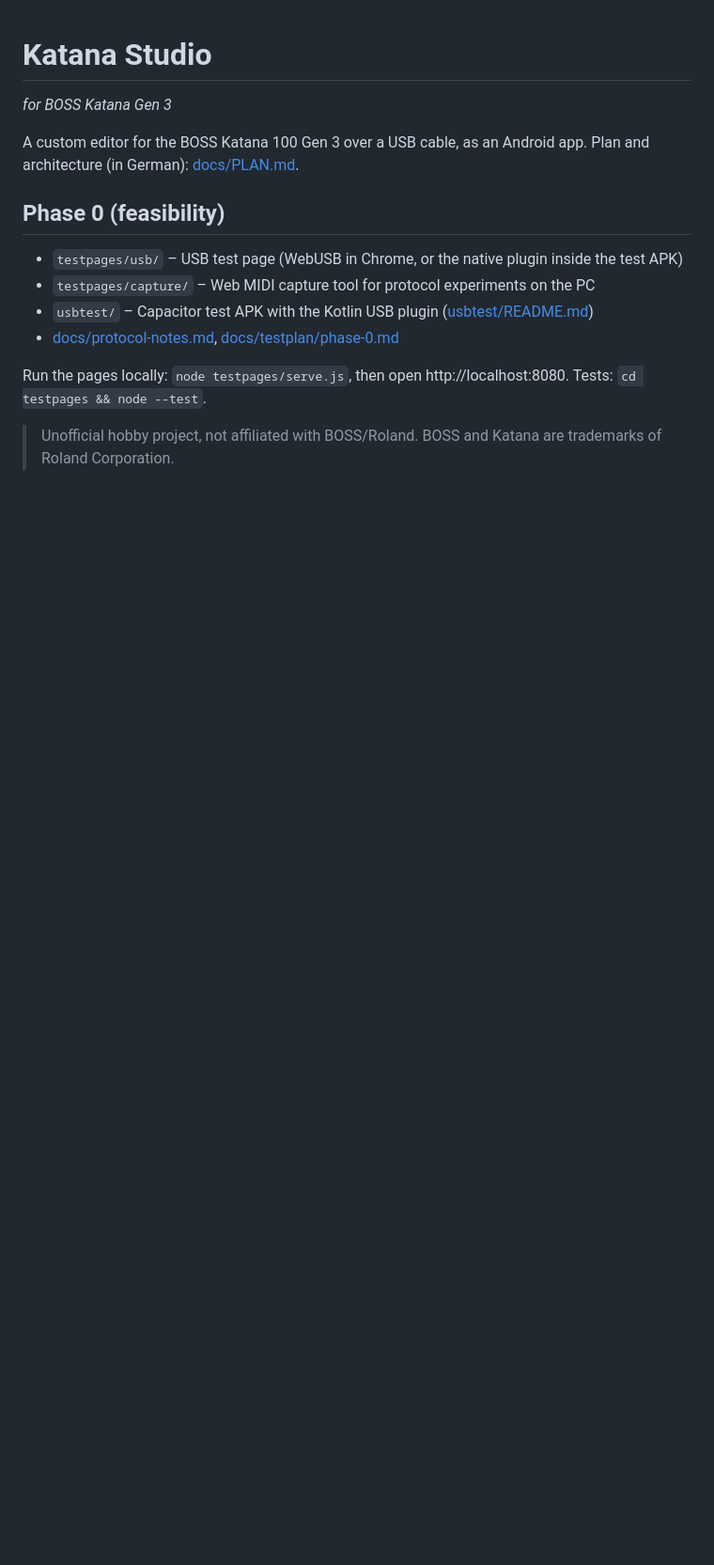
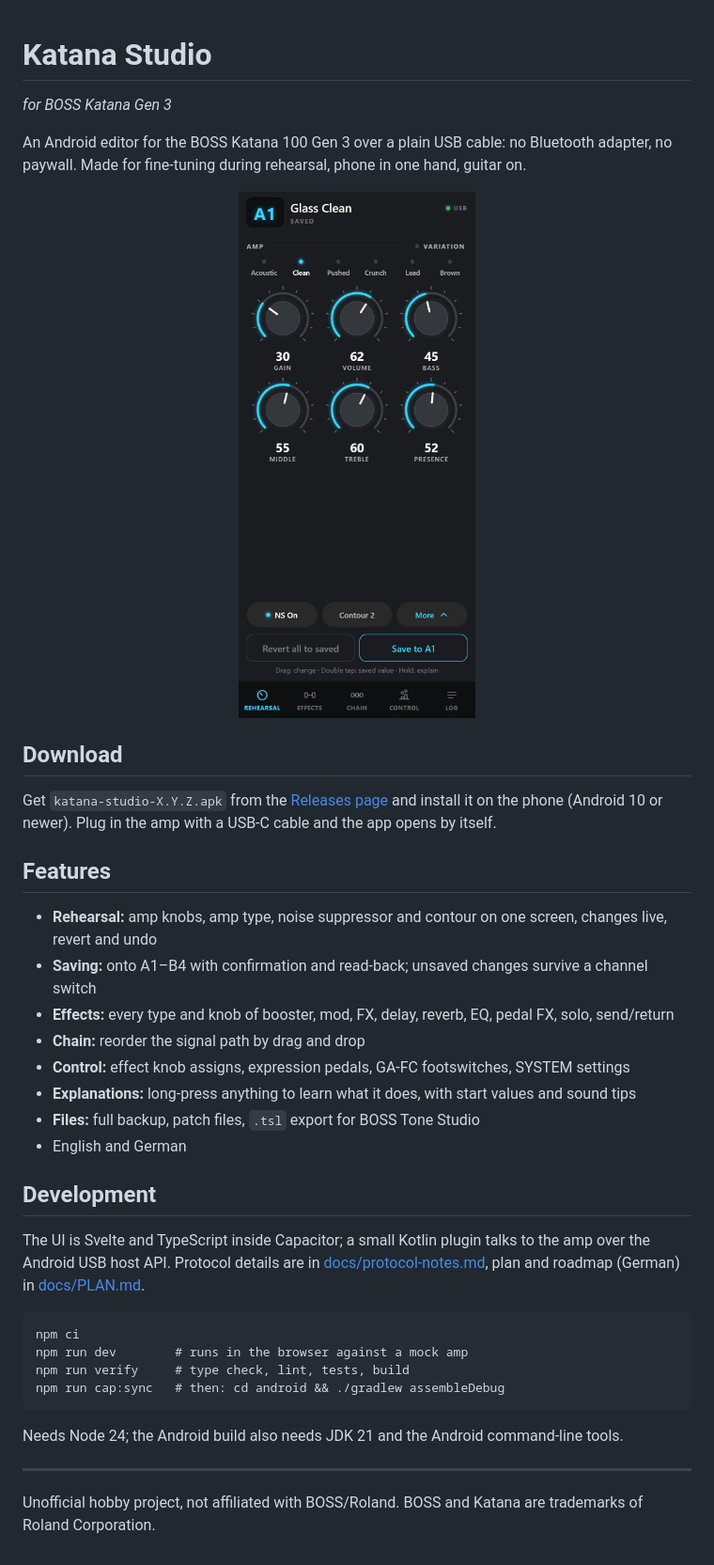
Before and after one commit to Jannes105/katana-studio, a Markdown page: README.md, the part around the change. Shown at 94% size. Rendered like a GitHub page; pictures changed too: docs/screenshot.jpg (added); blank space fills up the shorter version.

Commit message:
Bring README and docs up to date for v0.7.1 (#37)
README rewritten as a short overview with a screenshot of the rehearsal
tab (mock amp). PLAN: current status at the top, release notes for
v0.7.0 and v0.7.1, folder layout. Test plan 3a mentions 0.7.1.

Co-authored-by: Claude Opus 5.5 <noreply@anthropic.com>

````diff
--- a/README.md
+++ b/README.md
@@ -2,16 +2,42 @@
 
 *for BOSS Katana Gen 3*
 
-A custom editor for the BOSS Katana 100 Gen 3 over a USB cable, as an Android app.
-Plan and architecture (in German): [docs/PLAN.md](docs/PLAN.md).
+An Android editor for the BOSS Katana 100 Gen 3 over a plain USB cable: no Bluetooth adapter, no paywall.
+Made for fine-tuning during rehearsal, phone in one hand, guitar on.
 
-## Phase 0 (feasibility)
+<p align="center"><img src="docs/screenshot.jpg" alt="Rehearsal tab" width="300"></p>
 
-- `testpages/usb/` – USB test page (WebUSB in Chrome, or the native plugin inside the test APK)
-- `testpages/capture/` – Web MIDI capture tool for protocol experiments on the PC
-- `usbtest/` – Capacitor test APK with the Kotlin USB plugin ([usbtest/README.md](usbtest/README.md))
-- [docs/protocol-notes.md](docs/protocol-notes.md), [docs/testplan/phase-0.md](docs/testplan/phase-0.md)
+## Download
 
-Run the pages locally: `node testpages/serve.js`, then open http://localhost:8080. Tests: `cd testpages && node --test`.
+Get `katana-studio-X.Y.Z.apk` from the [Releases page](https://github.com/Jannes105/katana-studio/releases) and
+install it on the phone (Android 10 or newer). Plug in the amp with a USB-C cable and the app opens by itself.
 
-> Unofficial hobby project, not affiliated with BOSS/Roland. BOSS and Katana are trademarks of Roland Corporation.
+## Features
+
+- **Rehearsal:** amp knobs, amp type, noise suppressor and contour on one screen, changes live, revert and undo
+- **Saving:** onto A1–B4 with confirmation and read-back; unsaved changes survive a channel switch
+- **Effects:** every type and knob of booster, mod, FX, delay, reverb, EQ, pedal FX, solo, send/return
+- **Chain:** reorder the signal path by drag and drop
+- **Control:** effect knob assigns, expression pedals, GA-FC footswitches, SYSTEM settings
+- **Explanations:** long-press anything to learn what it does, with start values and sound tips
+- **Files:** full backup, patch files, `.tsl` export for BOSS Tone Studio
+- English and German
+
+## Development
+
+The UI is Svelte and TypeScript inside Capacitor; a small Kotlin plugin talks to the amp over the Android USB host
+API. Protocol details are in [docs/protocol-notes.md](docs/protocol-notes.md), plan and roadmap (German) in
+[docs/PLAN.md](docs/PLAN.md).
+
+```
+npm ci
+npm run dev        # runs in the browser against a mock amp
+npm run verify     # type check, lint, tests, build
+npm run cap:sync   # then: cd android && ./gradlew assembleDebug
+```
+
+Needs Node 24; the Android build also needs JDK 21 and the Android command-line tools.
+
+---
+
+Unofficial hobby project, not affiliated with BOSS/Roland. BOSS and Katana are trademarks of Roland Corporation.
````
Also changed, not shown: docs/PLAN.md (+14 -4 lines), docs/testplan/phase-3a.md (+1 -1 lines).
